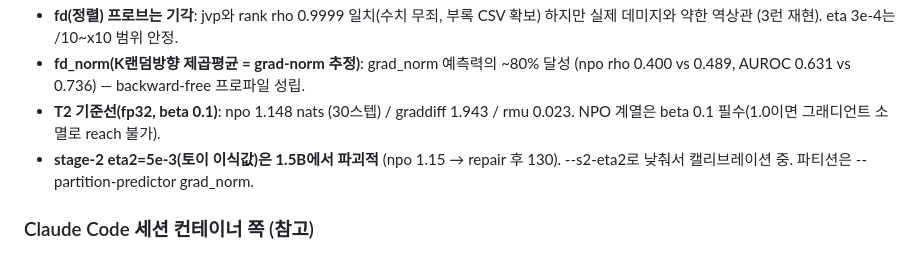
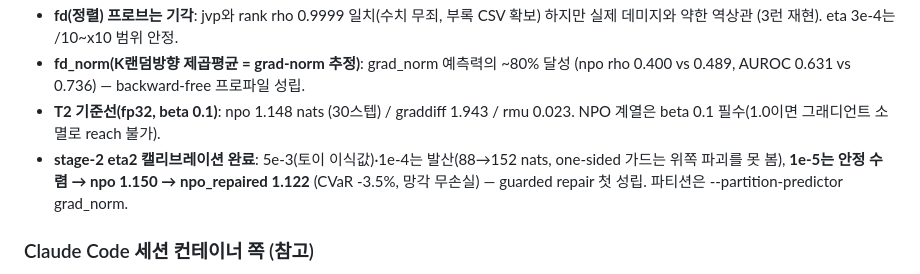
Before and after one commit to oliviajieuns/retain-susceptibility, a Markdown page: CLAUDE.md, the part around the change. GitHub-like rendering.

Commit message:
CLAUDE.md: eta2 dose-response recorded (1e-4 diverges, 1e-5 stable win)
Co-Authored-By: Claude Fable 5 <noreply@anthropic.com>
Claude-Session: https://claude.ai/code/session_01Cmte3bp2ZogdAwgB7aZcWu

```diff
--- a/CLAUDE.md
+++ b/CLAUDE.md
@@ -65,8 +65,9 @@ Claude Code 세션 컨테이너에는 GPU가 없다 (CPU 검증만 가능).
   (npo rho 0.400 vs 0.489, AUROC 0.631 vs 0.736) — backward-free 프로파일 성립.
 - **T2 기준선(fp32, beta 0.1)**: npo 1.148 nats (30스텝) / graddiff 1.943 / rmu 0.023.
   NPO 계열은 beta 0.1 필수(1.0이면 그래디언트 소멸로 reach 불가).
-- **stage-2 eta2=5e-3(토이 이식값)은 1.5B에서 파괴적** (npo 1.15 → repair 후 130).
-  --s2-eta2로 낮춰서 캘리브레이션 중. 파티션은 --partition-predictor grad_norm.
+- **stage-2 eta2 캘리브레이션 완료**: 5e-3(토이 이식값)·1e-4는 발산(88→152 nats,
+  one-sided 가드는 위쪽 파괴를 못 봄), **1e-5는 안정 수렴 → npo 1.150 → npo_repaired 1.122**
+  (CVaR -3.5%, 망각 무손실) — guarded repair 첫 성립. 파티션은 --partition-predictor grad_norm.
 
 ### Claude Code 세션 컨테이너 쪽 (참고)
 - GPU 없음, HF/download.pytorch.org 프록시 차단, PyPI는 허용.
```
